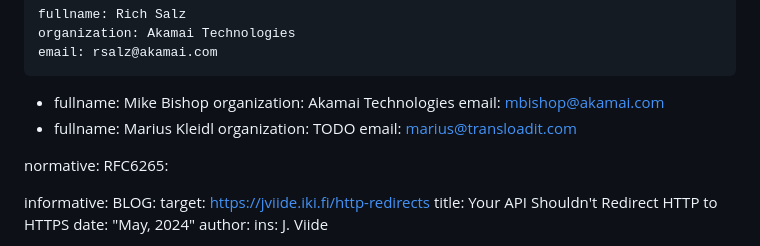
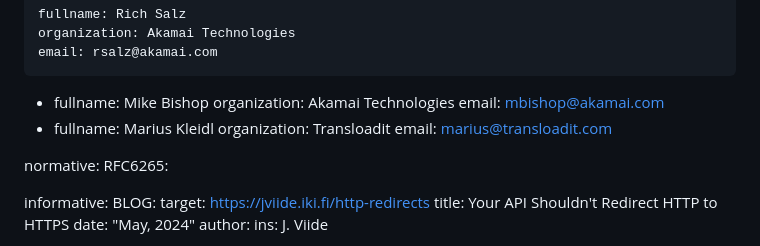
Before and after one commit to ietf-wg-httpapi/httpapi-privacy, a Markdown page: draft-rsalz-httpapi-privacy.md, the part around the change. Drawn GitHub-style.

Commit message:
Update affiliation

```diff
--- a/draft-rsalz-httpapi-privacy.md
+++ b/draft-rsalz-httpapi-privacy.md
@@ -30,7 +30,7 @@ author:
     email: mbishop@akamai.com
  -
     fullname: Marius Kleidl
-    organization: TODO
+    organization: Transloadit
     email: marius@transloadit.com
 
 normative:
```
